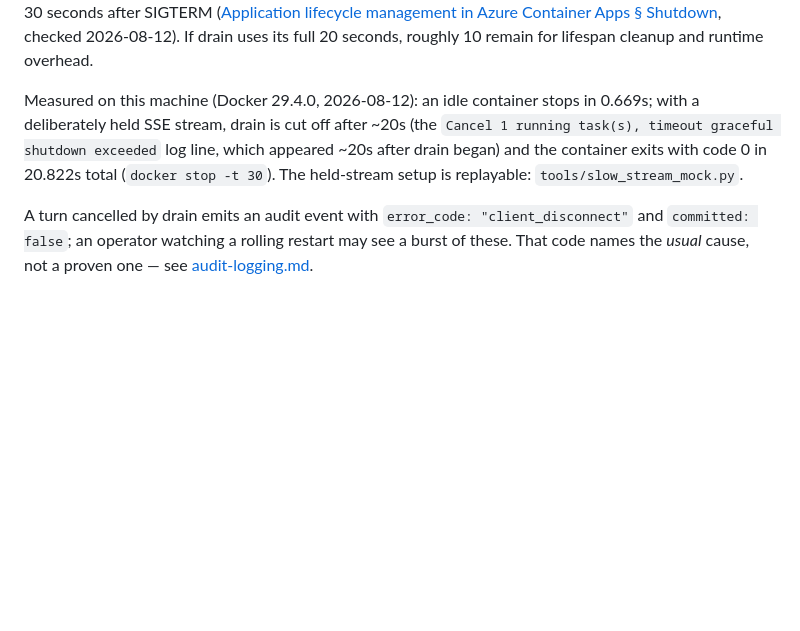
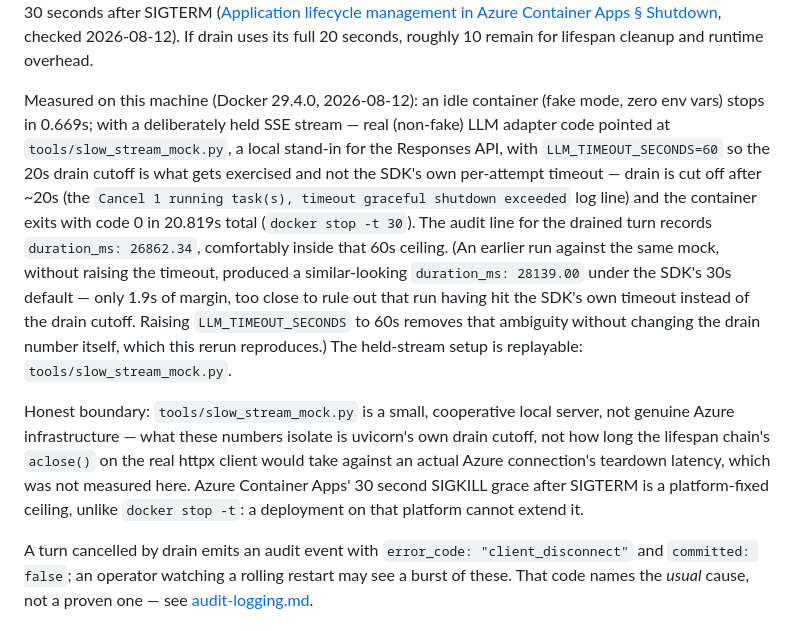
Before and after one commit to kehao-playground/azure-genai-backend-lab, a Markdown page: docs/docker.md, the part around the change. Rendered like a GitHub page; blank space fills up the shorter version.

Commit message:
docs: re-run SIGTERM in-flight drain with an explicit upstream timeout
The prior held-stream measurement recorded duration_ms 28139 against the
SDK's 30s default timeout -- only 1.9s of margin, not enough to rule out
that run having hit the SDK's own per-attempt timeout instead of
uvicorn's 20s drain cutoff (they would look similar from the outside).
Re-ran with LLM_TIMEOUT_SECONDS=60 (docker 29.4.0, 2026-08-12, same
tools/slow_stream_mock.py setup and proxy bypass as before): all four
pass-condition anchors reproduced, exit code 0, 20.819s total
(docker stop -t 30), duration_ms 26862.34 -- comfortably inside the
raised ceiling, confirming the drain cutoff and not the SDK timeout is
what these numbers measure. Left the 20s drain number itself unchanged,
per the decision not to swap one unmeasured number for another.

Also adds an explicit honest-boundary note: the held-stream setup uses
real (non-fake) LLM adapter code, but against a local mock, not genuine
Azure infrastructure -- how long the lifespan chain's aclose() would
take against a real Azure connection's teardown latency was not
measured, and Azure Container Apps' 30s SIGKILL grace is a platform
ceiling the reader cannot extend, unlike docker stop -t.

```diff
--- a/docs/docker.md
+++ b/docs/docker.md
@@ -227,11 +227,30 @@ checked 2026-08-12). If drain uses its full 20 seconds, roughly 10 remain
 for lifespan cleanup and runtime overhead.
 
 Measured on this machine (Docker 29.4.0, 2026-08-12): an idle container
-stops in 0.669s; with a deliberately held SSE stream, drain is cut off
-after ~20s (the `Cancel 1 running task(s), timeout graceful shutdown
-exceeded` log line, which appeared ~20s after drain began) and the
-container exits with code 0 in 20.822s total (`docker stop -t 30`). The
-held-stream setup is replayable: `tools/slow_stream_mock.py`.
+(fake mode, zero env vars) stops in 0.669s; with a deliberately held SSE
+stream — real (non-fake) LLM adapter code pointed at
+`tools/slow_stream_mock.py`, a local stand-in for the Responses API, with
+`LLM_TIMEOUT_SECONDS=60` so the 20s drain cutoff is what gets exercised
+and not the SDK's own per-attempt timeout — drain is cut off after ~20s
+(the `Cancel 1 running task(s), timeout graceful shutdown exceeded` log
+line) and the container exits with code 0 in 20.819s total
+(`docker stop -t 30`). The audit line for the drained turn records
+`duration_ms: 26862.34`, comfortably inside that 60s ceiling. (An earlier
+run against the same mock, without raising the timeout, produced a
+similar-looking `duration_ms: 28139.00` under the SDK's 30s default — only
+1.9s of margin, too close to rule out that run having hit the SDK's own
+timeout instead of the drain cutoff. Raising `LLM_TIMEOUT_SECONDS` to 60s
+removes that ambiguity without changing the drain number itself, which
+this rerun reproduces.) The held-stream setup is replayable:
+`tools/slow_stream_mock.py`.
+
+Honest boundary: `tools/slow_stream_mock.py` is a small, cooperative local
+server, not genuine Azure infrastructure — what these numbers isolate is
+uvicorn's own drain cutoff, not how long the lifespan chain's `aclose()`
+on the real httpx client would take against an actual Azure connection's
+teardown latency, which was not measured here. Azure Container Apps' 30
+second SIGKILL grace after SIGTERM is a platform-fixed ceiling, unlike
+`docker stop -t`: a deployment on that platform cannot extend it.
 
 A turn cancelled by drain emits an audit event with
 `error_code: "client_disconnect"` and `committed: false`; an operator
```
